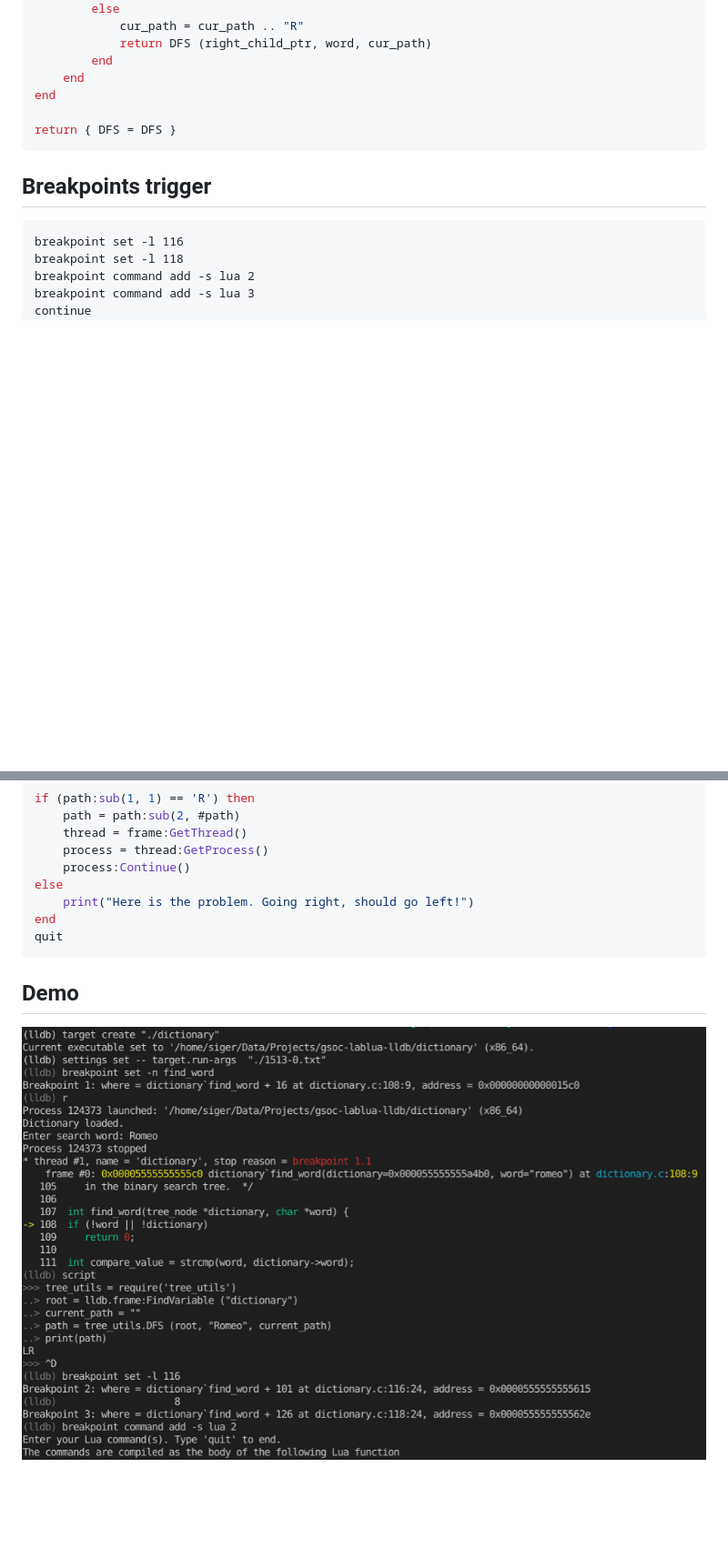
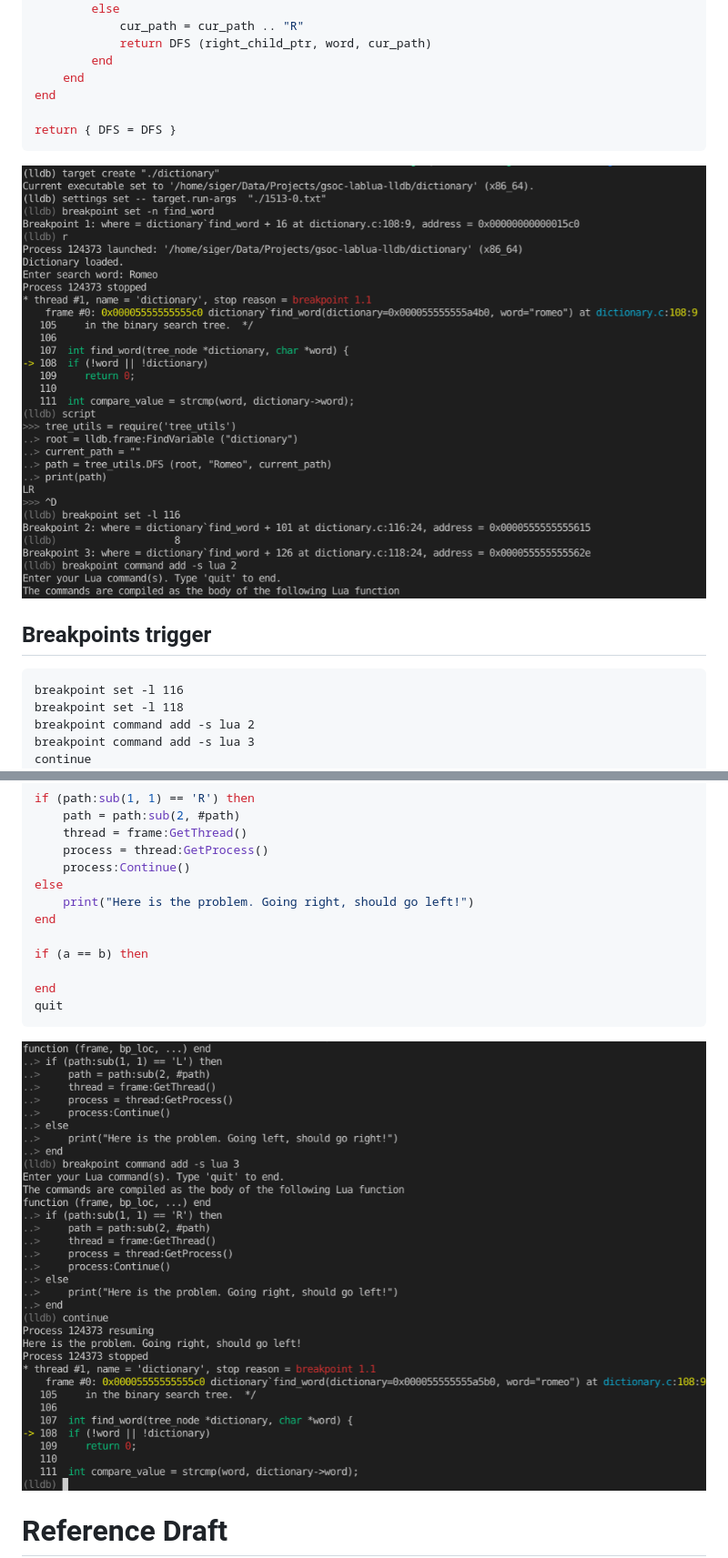
Before and after one commit to ttyS0/gsoc-lablua-lldb-scripted-watchpoints, a Markdown page: drafts/lua-docs-draft.md, 2 parts joined by grey strips. Shown: that part at 91% size. Rendered like a GitHub page; blank space fills up the shorter version.

````diff
--- a/drafts/lua-scripting-docs-draft.md
+++ b/drafts/lua-docs-draft.md
@@ -49,6 +49,8 @@ end
 return { DFS = DFS }
 ```
 
+![Demo 1](./lua-scripting-demo-1.png)
+
 ## Breakpoints trigger
 
 ```
@@ -78,10 +80,14 @@ if (path:sub(1, 1) == 'R') then
 else
     print("Here is the problem. Going right, should go left!")
 end
+
+if (a == b) then
+
+end
 quit
 ```
 
-## Demo
+![Demo 2](./lua-scripting-demo-2.png)
 
-![Demo 1](./lua-scripting-demo-1.png)
+# Reference Draft
 
````
Also changed, not shown: other parts of drafts/lua-docs-draft.md (+46 -1 lines), drafts/lua-reference-demo-bp-counter.png (added), drafts/lua-reference-demo-interpreter.png (added), 1 other file.
